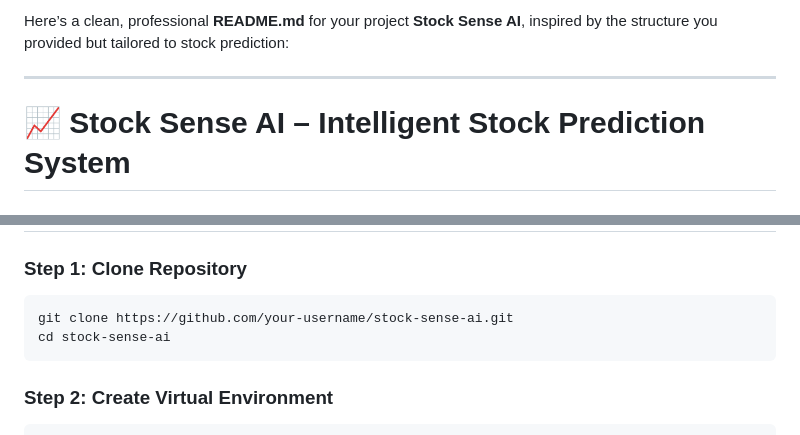
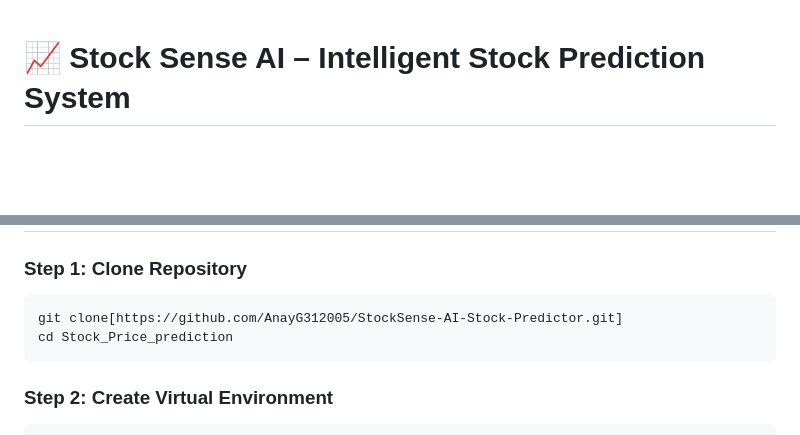
Before and after one commit to AnayG312005/StockSense-AI-Stock-Predictor, a Markdown page: README.md, 2 parts joined by grey strips. Drawn GitHub-style; blank space fills up the shorter version.

````diff
--- a/README.md
+++ b/README.md
@@ -1,7 +1,3 @@
-Here’s a clean, professional **README.md** for your project **Stock Sense AI**, inspired by the structure you provided but tailored to stock prediction:
-
----
-
 # 📈 Stock Sense AI – Intelligent Stock Prediction System
 
 ## 1. Introduction
@@ -235,8 +231,8 @@ Metrics:
 ### Step 1: Clone Repository
 
 ```bash
-git clone https://github.com/your-username/stock-sense-ai.git
-cd stock-sense-ai
+git clone[https://github.com/AnayG312005/StockSense-AI-Stock-Predictor.git]
+cd Stock_Price_prediction
 ```
 
 ### Step 2: Create Virtual Environment
````
